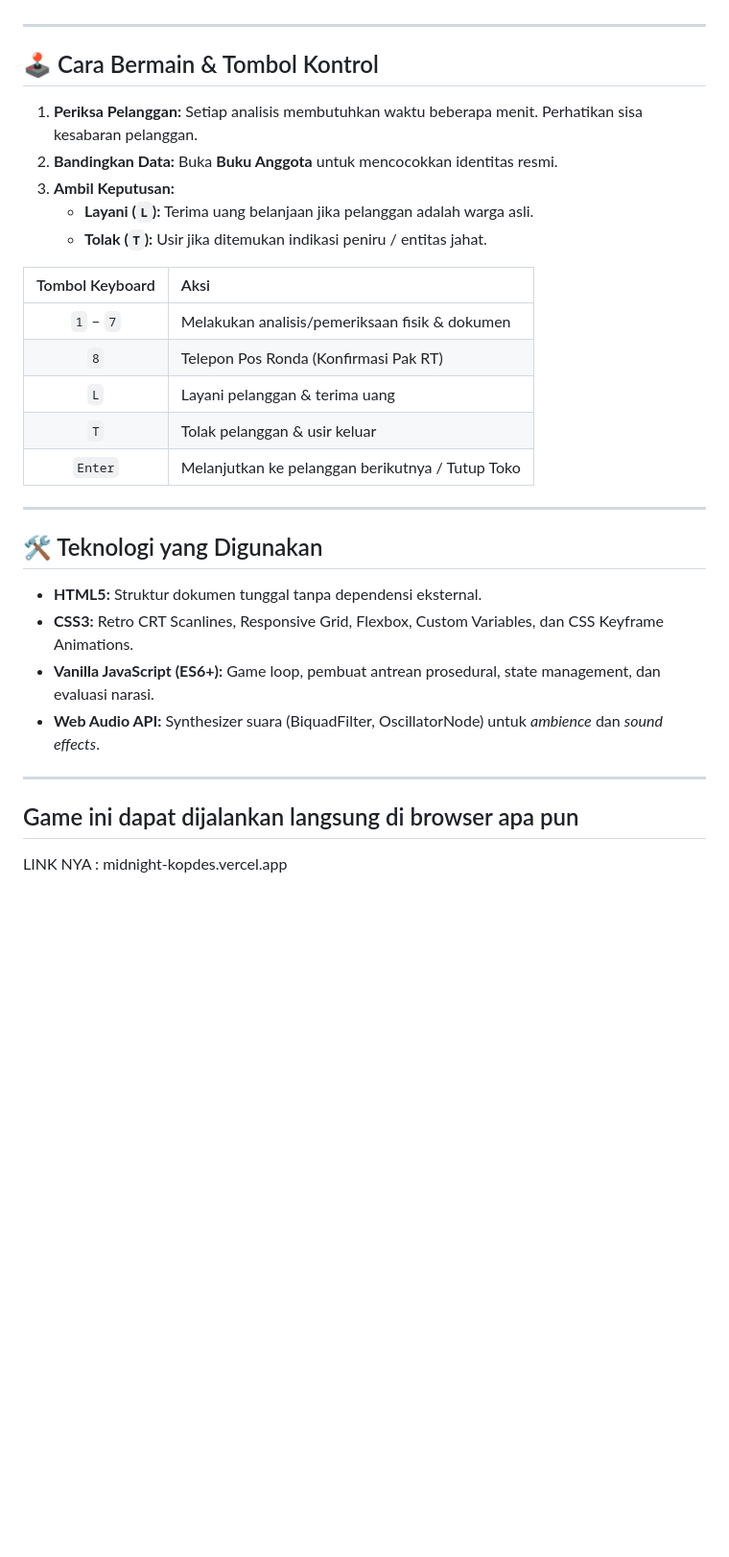
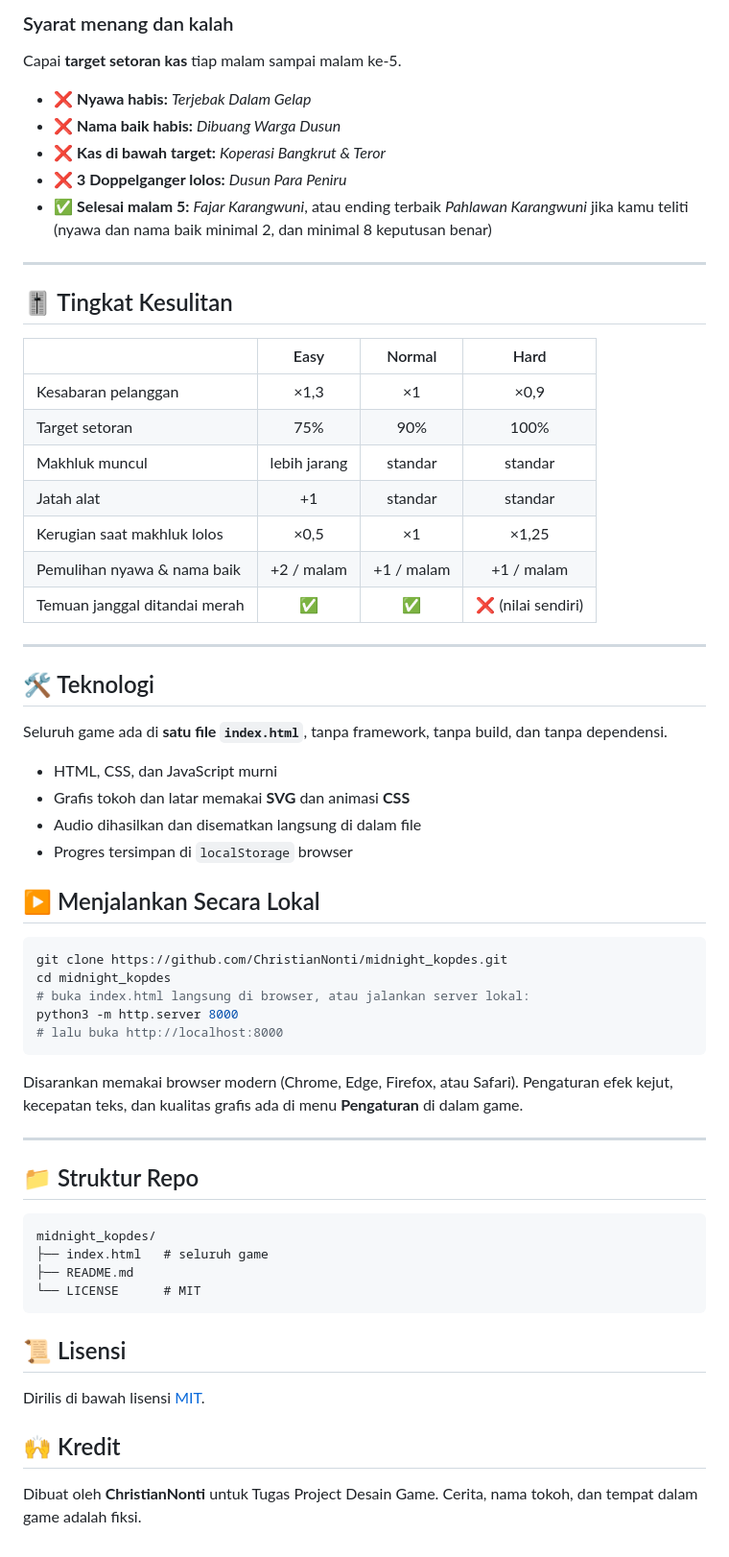
Before and after one commit to ChristianNonti/midnight_kopdes, a Markdown page: README.md, the part around one of its changes. Shown at 96% size. Drawn GitHub-style; blank space fills up the shorter version.

````diff
--- a/README.md
+++ b/README.md
@@ -40,32 +56,66 @@ Tiga hari lalu, pohon asam tua di pertigaan Dusun Karangwuni ditebang. Sejak mal
+### Syarat menang dan kalah
+
+Capai **target setoran kas** tiap malam sampai malam ke-5.
+
+- ❌ **Nyawa habis:** *Terjebak Dalam Gelap*
+- ❌ **Nama baik habis:** *Dibuang Warga Dusun*
+- ❌ **Kas di bawah target:** *Koperasi Bangkrut & Teror*
+- ❌ **3 Doppelganger lolos:** *Dusun Para Peniru*
+- ✅ **Selesai malam 5:** *Fajar Karangwuni*, atau ending terbaik *Pahlawan Karangwuni* jika kamu teliti (nyawa dan nama baik minimal 2, dan minimal 8 keputusan benar)
 
 ---
 
-## 🕹️ Cara Bermain & Tombol Kontrol
+## 🎚️ Tingkat Kesulitan
 
-1. **Periksa Pelanggan:** Setiap analisis membutuhkan waktu beberapa menit. Perhatikan sisa kesabaran pelanggan.
-2. **Bandingkan Data:** Buka **Buku Anggota** untuk mencocokkan identitas resmi.
-3. **Ambil Keputusan:**
-   - **Layani (`L`):** Terima uang belanjaan jika pelanggan adalah warga asli.
-   - **Tolak (`T`):** Usir jika ditemukan indikasi peniru / entitas jahat.
-
-| Tombol Keyboard | Aksi |
-| :---: | :--- |
-| `1` – `7` | Melakukan analisis/pemeriksaan fisik & dokumen |
-| `8` | Telepon Pos Ronda (Konfirmasi Pak RT) |
-| `L` | Layani pelanggan & terima uang |
-| `T` | Tolak pelanggan & usir keluar |
-| `Enter` | Melanjutkan ke pelanggan berikutnya / Tutup Toko |
+| | Easy | Normal | Hard |
+|---|:---:|:---:|:---:|
+| Kesabaran pelanggan | ×1,3 | ×1 | ×0,9 |
+| Target setoran | 75% | 90% | 100% |
+| Makhluk muncul | lebih jarang | standar | standar |
+| Jatah alat | +1 | standar | standar |
+| Kerugian saat makhluk lolos | ×0,5 | ×1 | ×1,25 |
+| Pemulihan nyawa & nama baik | +2 / malam | +1 / malam | +1 / malam |
+| Temuan janggal ditandai merah | ✅ | ✅ | ❌ (nilai sendiri) |
 
 ---
 
-## 🛠️ Teknologi yang Digunakan
+## 🛠️ Teknologi
 
-- **HTML5:** Struktur dokumen tunggal tanpa dependensi eksternal.
-- **CSS3:** Retro CRT Scanlines, Responsive Grid, Flexbox, Custom Variables, dan CSS Keyframe Animations.
-- **Vanilla JavaScript (ES6+):** Game loop, pembuat antrean prosedural, state management, dan evaluasi narasi.
-- **Web Audio API:** Synthesizer suara (BiquadFilter, OscillatorNode) untuk *ambience* dan *sound effects*.
+Seluruh game ada di **satu file `index.html`**, tanpa framework, tanpa build, dan tanpa dependensi.
+
+- HTML, CSS, dan JavaScript murni
+- Grafis tokoh dan latar memakai **SVG** dan animasi **CSS**
+- Audio dihasilkan dan disematkan langsung di dalam file
+- Progres tersimpan di `localStorage` browser
+
+## ▶️ Menjalankan Secara Lokal
+
+```bash
+git clone https://github.com/ChristianNonti/midnight_kopdes.git
+cd midnight_kopdes
+# buka index.html langsung di browser, atau jalankan server lokal:
+python3 -m http.server 8000
+# lalu buka http://localhost:8000
+```
+
+Disarankan memakai browser modern (Chrome, Edge, Firefox, atau Safari). Pengaturan efek kejut, kecepatan teks, dan kualitas grafis ada di menu **Pengaturan** di dalam game.
 
 ---
 
-## Game ini dapat dijalankan langsung di browser apa pun
-LINK NYA : midnight-kopdes.vercel.app
+## 📁 Struktur Repo
+
+```
+midnight_kopdes/
+├── index.html   # seluruh game
+├── README.md
+└── LICENSE      # MIT
+```
+
+## 📜 Lisensi
+
+Dirilis di bawah lisensi [MIT](LICENSE).
+
+## 🙌 Kredit
+
+Dibuat oleh **ChristianNonti** untuk Tugas Project Desain Game.
+Cerita, nama tokoh, dan tempat dalam game adalah fiksi.
````
Also changed, not shown: other parts of README.md (+44 -28 lines).
